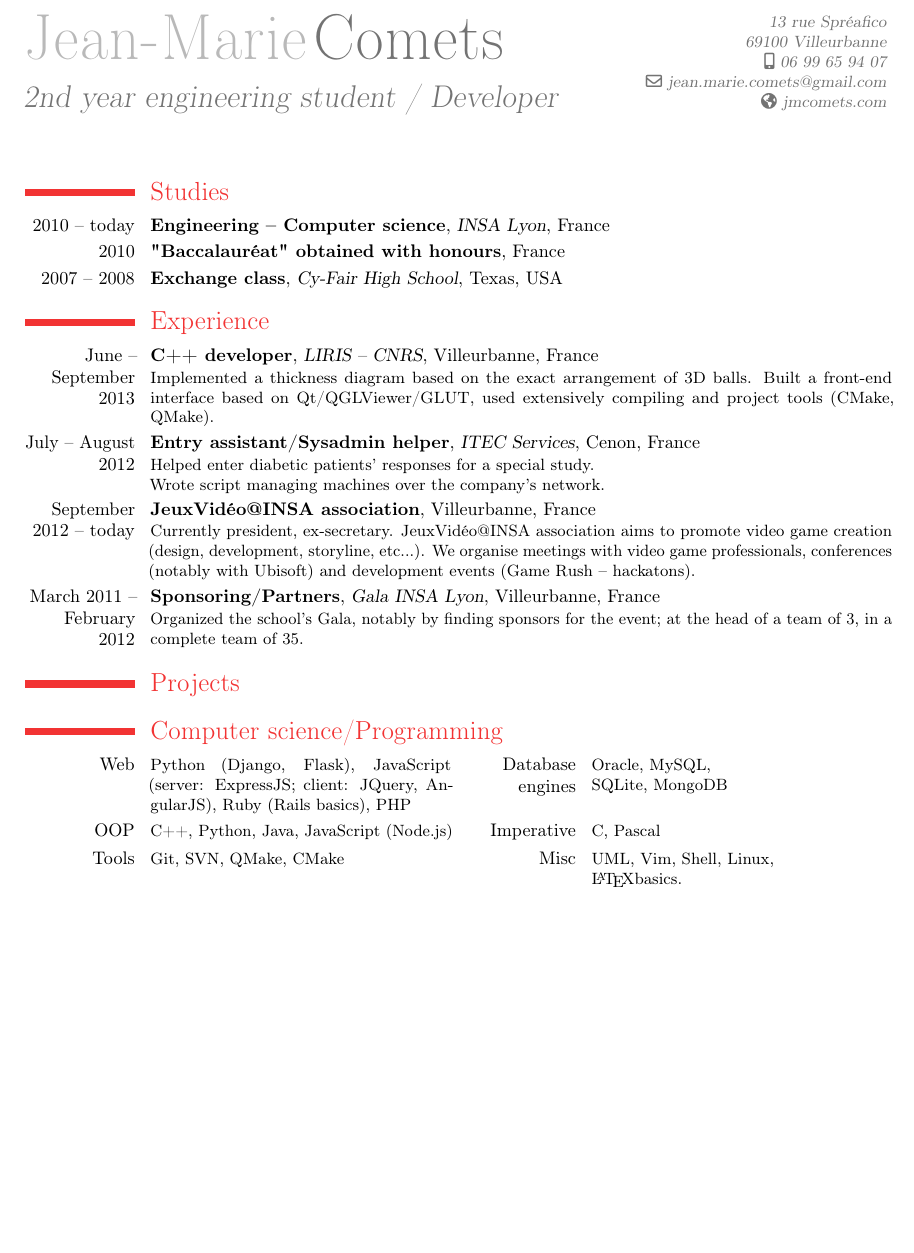
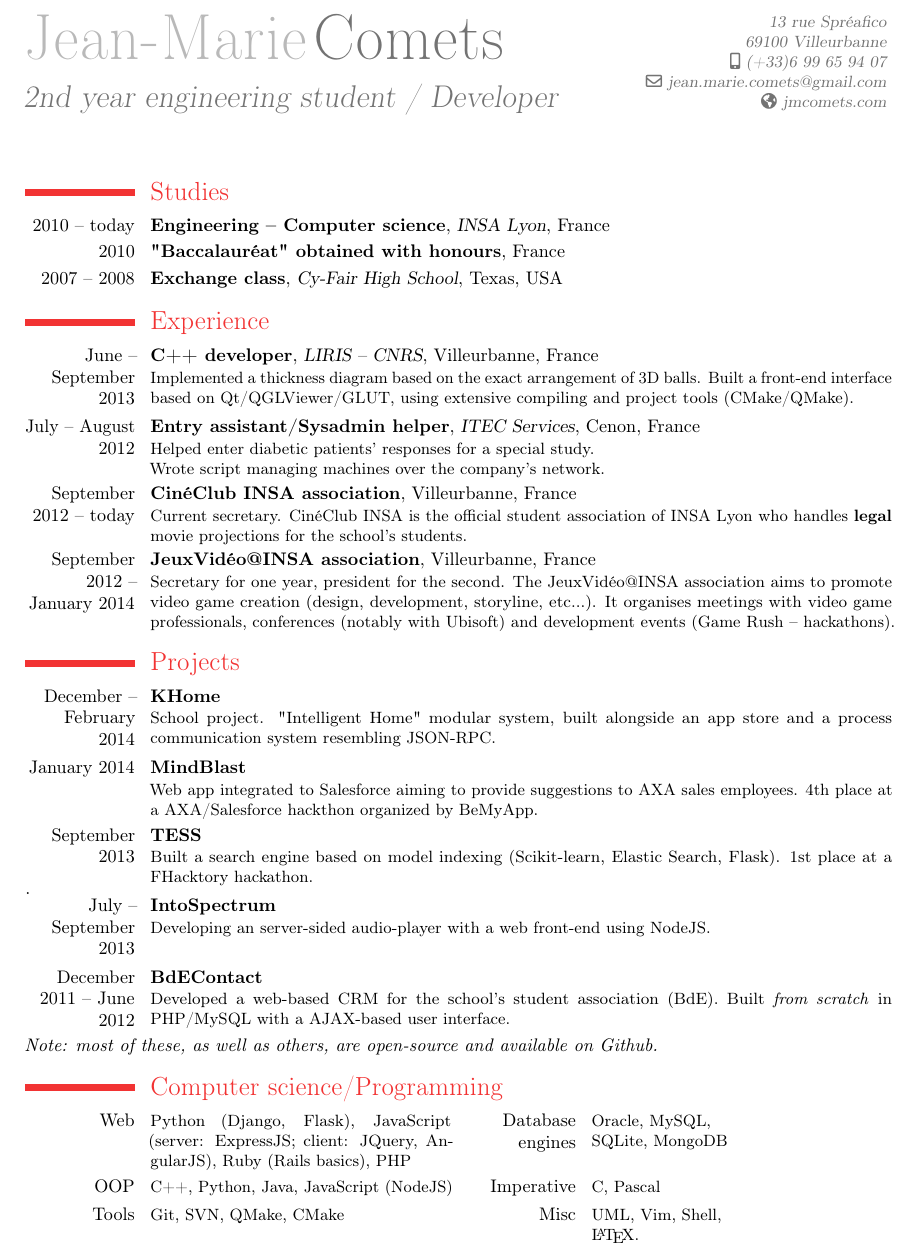
Before and after one commit to jmcomets/cv, a LaTeX CV (cv-en.tex): part of the page before the commit and part of page 1 of 2 after it, cut so that both start at the same text, the shorter picture padded with empty space. Compiled offline with pdfLaTeX.

Commit message:
Updated english version for 2014

```diff
--- a/cv-en.tex
+++ b/cv-en.tex
@@ -4,7 +4,7 @@
 \familyname{Comets}
 \title{2nd year engineering student / Developer}
 \address{13 rue Spréafico}{69100 Villeurbanne}
-\mobile{06 99 65 94 07}
+\mobile{(+33)6 99 65 94 07}
 \email{jean.marie.comets@gmail.com}
 \homepage{jmcomets.com}
 
@@ -12,70 +12,82 @@
 \maketitle
 
 \section{Studies}
+
 \cventry{2010 -- today}{Engineering -- Computer science}{INSA Lyon}{}{France}{}
 \cventry{2010}{"Baccalauréat" obtained with honours}{}{France}{}{}
 \cventry{2007 -- 2008}{Exchange class}{Cy-Fair High School}{Texas}{USA}{}
 
 \section{Experience}
 
-%\subsection{Professional}
-
 \cventry{June -- September 2013}{C++ developer}{LIRIS --
     CNRS}{Villeurbanne}{France}{Implemented a thickness diagram based on the
     exact arrangement of 3D balls. Built a front-end interface based on
-    Qt/QGLViewer/GLUT, used extensively compiling and project tools (CMake,
-    QMake).}
+    Qt/QGLViewer/GLUT, using extensive compiling and project tools
+    (CMake/QMake).}
+
 \cventry{July -- August 2012}{Entry assistant/Sysadmin helper}{ITEC
     Services}{Cenon}{France}{Helped enter diabetic patients' responses for a
     special study.\\Wrote script managing machines over the company's network.}
 
-%\subsection{Associations}
+\cventry{September 2012 -- today}{CinéClub INSA
+    association}{}{Villeurbanne}{France}{Current secretary. CinéClub INSA is
+    the official student association of INSA Lyon who handles \textbf{legal}
+    movie projections for the school's students.}
 
-\cventry{September 2012 -- today}{JeuxVidéo@INSA
-    association}{}{Villeurbanne}{France}{Currently president, ex-secretary.
-    JeuxVidéo@INSA association aims to promote video game creation (design,
-    development, storyline, etc...). We organise meetings with video game
-    professionals, conferences (notably with Ubisoft) and development events
-    (Game Rush -- hackatons).}
-%\cventry{September 2012 -- today}{CinéClub INSA
-    %association}{}{Villeurbanne}{France}{Current secretary. CinéClub INSA is
-    %the official movie association of INSA Lyon, and projects several movies a
-    %year.}
-\cventry{March 2011 -- February 2012}{Sponsoring/Partners}{Gala INSA
-    Lyon}{Villeurbanne}{France}{Organized the school's Gala, notably by finding
-    sponsors for the event; at the head of a team of 3, in a complete team of
-    35.}
+\cventry{September 2012 -- January 2014}{JeuxVidéo@INSA
+    association}{}{Villeurbanne}{France}{Secretary for one year, president for
+    the second. The JeuxVidéo@INSA association aims to promote video game
+    creation (design, development, storyline, etc...). It organises meetings
+    with video game professionals, conferences (notably with Ubisoft) and
+    development events (Game Rush -- hackathons).}
+
+%\cventry{March 2011 -- February 2012}{Sponsoring/Partners}{Gala INSA
+    %Lyon}{Villeurbanne}{France}{Organized the school's Gala, notably by finding
+    %sponsors for the event; at the head of a team of 3, in a complete team of
+    %35.}
 
 \section{Projects}
 
-\cventry{September 2013 -- today}{Developer}{TESS}{}{}{Building a search
-    engined based on the indexing of objects rather than pages (technologies:
-    machine learning with Scikit-learn, Elastic search, Flask).
-\cventry{July 2013 -- today}{Developer/Designer}{IntoSpectrum}{}{}{Developing
-    an server-sided audio-player with a web front-end using Node.js.}
-\cventry{December 2011 -- June 2012}{Developer}{BdEContact}{}{}{Developed a
-    web-based contact sharing system within a team structure for the school's
-    student association (BdE). Was first written in PHP/MySQL with a custom
-    interface, is currently being rewritten in Python with Django and with a
-    Bootstrap interface.}
-%\cventry{December 2012 -- May 2013}{Developer}{EUSDAB}{}{}{Developed a
+%\cventry{February -- April 2014}{twitto-feels}{}{}{}{School project.
+    %Sentiment analysis on a given timeline, using Twitter's API.}
+
+\cventry{December -- February 2014}{KHome}{}{}{}{School project.
+    "Intelligent Home" modular system, built alongside an app store and a
+    process communication system resembling JSON-RPC.}
+
+\cventry{January 2014}{MindBlast}{}{}{}{Web app integrated to
+    Salesforce aiming to provide suggestions to AXA sales employees. 4th
+    place at a AXA/Salesforce hackthon organized by BeMyApp.}
+
+\cventry{September 2013}{TESS}{}{}{}{Built a search engine based
+    on model indexing (Scikit-learn, Elastic Search, Flask). 1st place
+    at a \href{http://www.fhacktory.com}{FHacktory} hackathon.}.
+
+\cventry{July -- September 2013}{IntoSpectrum}{}{}{}{Developing
+    an server-sided audio-player with a web front-end using NodeJS.}
+
+\cventry{December 2011 -- June 2012}{BdEContact}{}{}{}{Developed a
+    web-based CRM for the school's student association (BdE). Built
+    \textit{from scratch} in PHP/MySQL with a AJAX-based user interface.}
+
+%\cventry{December 2012 -- May 2013}{EUSDAB}{}{}{Developed a
     %fighting-platform game in C++11 using SFML, Boost and CMake \\(Super Smash
     %Bros.-like)}
-%\cventry{June 2011 -- December 2013}{Webmaster}{jmc-consultant}{}{}{Built
+
+%\cventry{June 2011 -- December 2013}{jmc-consultant}{}{}{}{Built
     %from-scratch a website in PHP with a custom design.}
 
-%\textit{Note: most of these are open-source and available on
-    %\href{https://github.com/jmcomets}{Github}.}
+\textit{Note: most of these, as well as others, are open-source and available on
+    \href{https://github.com/jmcomets}{Github}.}
 
 \section{Computer science/Programming}
 
 \cvcomputer{Web}{Python (Django, Flask), JavaScript (server: ExpressJS; client:
     JQuery, AngularJS), Ruby (Rails basics), PHP}{Database engines}{Oracle,
     MySQL, \\SQLite, MongoDB}
-\cvcomputer{OOP}{C++, Python, Java, JavaScript (Node.js)}{Imperative}{C,
+\cvcomputer{OOP}{C++, Python, Java, JavaScript (NodeJS)}{Imperative}{C,
     Pascal}
-\cvcomputer{Tools}{Git, SVN, QMake, CMake}{Misc}{UML, Vim, Shell, Linux,
-    \\\LaTeX basics.}
+\cvcomputer{Tools}{Git, SVN, QMake, CMake}{Misc}{UML, Vim, Shell, \\\LaTeX.}
 
 \section{Languages}
 
```
Also changed, not shown: cv-en.tex (4 more changed lines).
